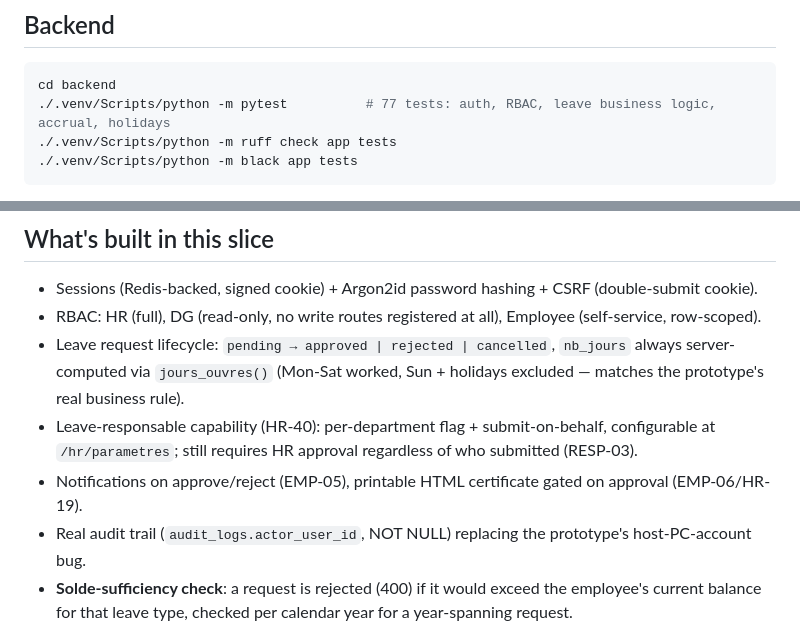
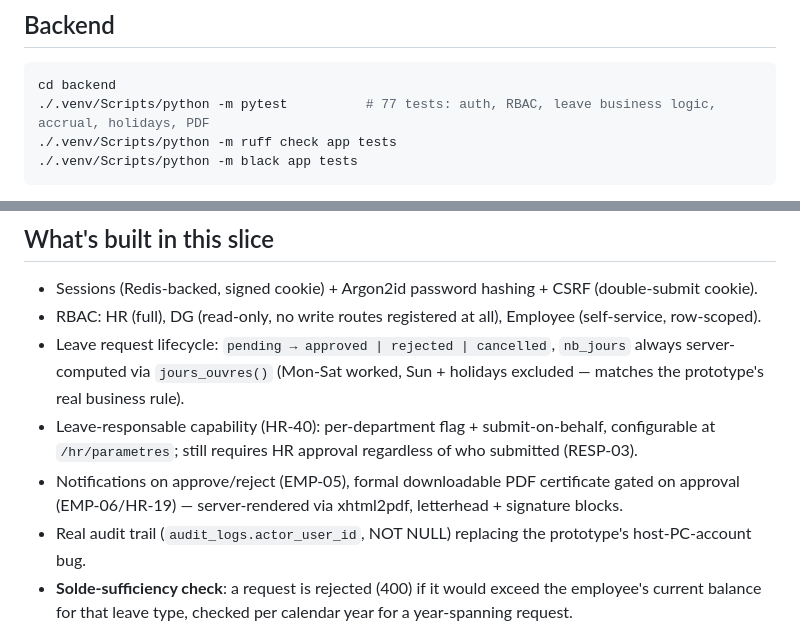
Before and after one commit to teamarihafroid-boop/ariha_rh, a Markdown page: README.md, 2 parts joined by grey strips. GitHub-like rendering.

Commit message:
Document the PDF leave certificate in README
Co-Authored-By: Claude Sonnet 5 <noreply@anthropic.com>

````diff
--- a/README.md
+++ b/README.md
@@ -36,7 +36,7 @@ Seeded logins (password `ChangeMoi123!` for all):
 
 ```bash
 cd backend
-./.venv/Scripts/python -m pytest          # 77 tests: auth, RBAC, leave business logic, accrual, holidays
+./.venv/Scripts/python -m pytest          # 77 tests: auth, RBAC, leave business logic, accrual, holidays, PDF
 ./.venv/Scripts/python -m ruff check app tests
 ./.venv/Scripts/python -m black app tests
 ```
@@ -62,7 +62,8 @@ npm run format:check    # prettier --check
   via `jours_ouvres()` (Mon-Sat worked, Sun + holidays excluded — matches the prototype's real business rule).
 - Leave-responsable capability (HR-40): per-department flag + submit-on-behalf, configurable at
   `/hr/parametres`; still requires HR approval regardless of who submitted (RESP-03).
-- Notifications on approve/reject (EMP-05), printable HTML certificate gated on approval (EMP-06/HR-19).
+- Notifications on approve/reject (EMP-05), formal downloadable PDF certificate gated on approval
+  (EMP-06/HR-19) — server-rendered via xhtml2pdf, letterhead + signature blocks.
 - Real audit trail (`audit_logs.actor_user_id`, NOT NULL) replacing the prototype's host-PC-account bug.
 - **Solde-sufficiency check**: a request is rejected (400) if it would exceed the employee's current
   balance for that leave type, checked per calendar year for a year-spanning request.
````
